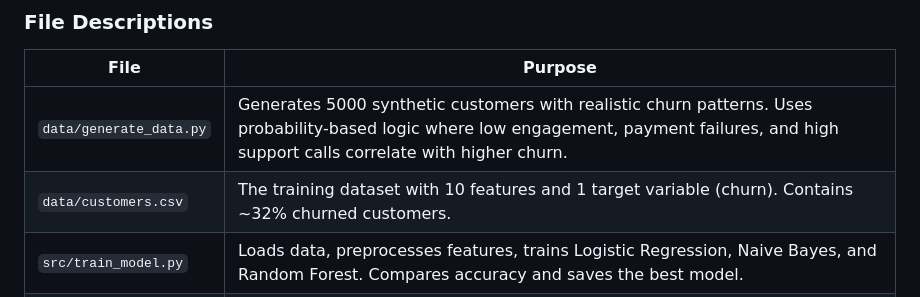
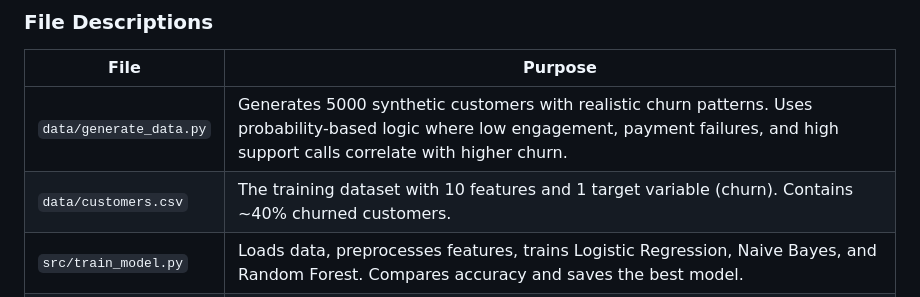
Before and after one commit to SamamaKarim092/AI-Based-Customer-Churn-Prediction, a Markdown page: README.md, the part around the change. Drawn GitHub-style.

```diff
--- a/README.md
+++ b/README.md
@@ -136,7 +136,7 @@ customer_churn_project/
 | File                    | Purpose                                                                                                                                                                                    |
 | ----------------------- | ------------------------------------------------------------------------------------------------------------------------------------------------------------------------------------------ |
 | `data/generate_data.py` | Generates 5000 synthetic customers with realistic churn patterns. Uses probability-based logic where low engagement, payment failures, and high support calls correlate with higher churn. |
-| `data/customers.csv`    | The training dataset with 10 features and 1 target variable (churn). Contains ~32% churned customers.                                                                                      |
+| `data/customers.csv`    | The training dataset with 10 features and 1 target variable (churn). Contains ~40% churned customers.                                                                                      |
 | `src/train_model.py`    | Loads data, preprocesses features, trains Logistic Regression, Naive Bayes, and Random Forest. Compares accuracy and saves the best model.                                                 |
 | `src/predict.py`        | Loads the saved model and makes predictions on new customer data. Returns probability and risk level.                                                                                      |
 | `src/explain.py`        | Uses SHAP (SHapley Additive exPlanations) to calculate feature importance for each prediction.                                                                                             |
```
